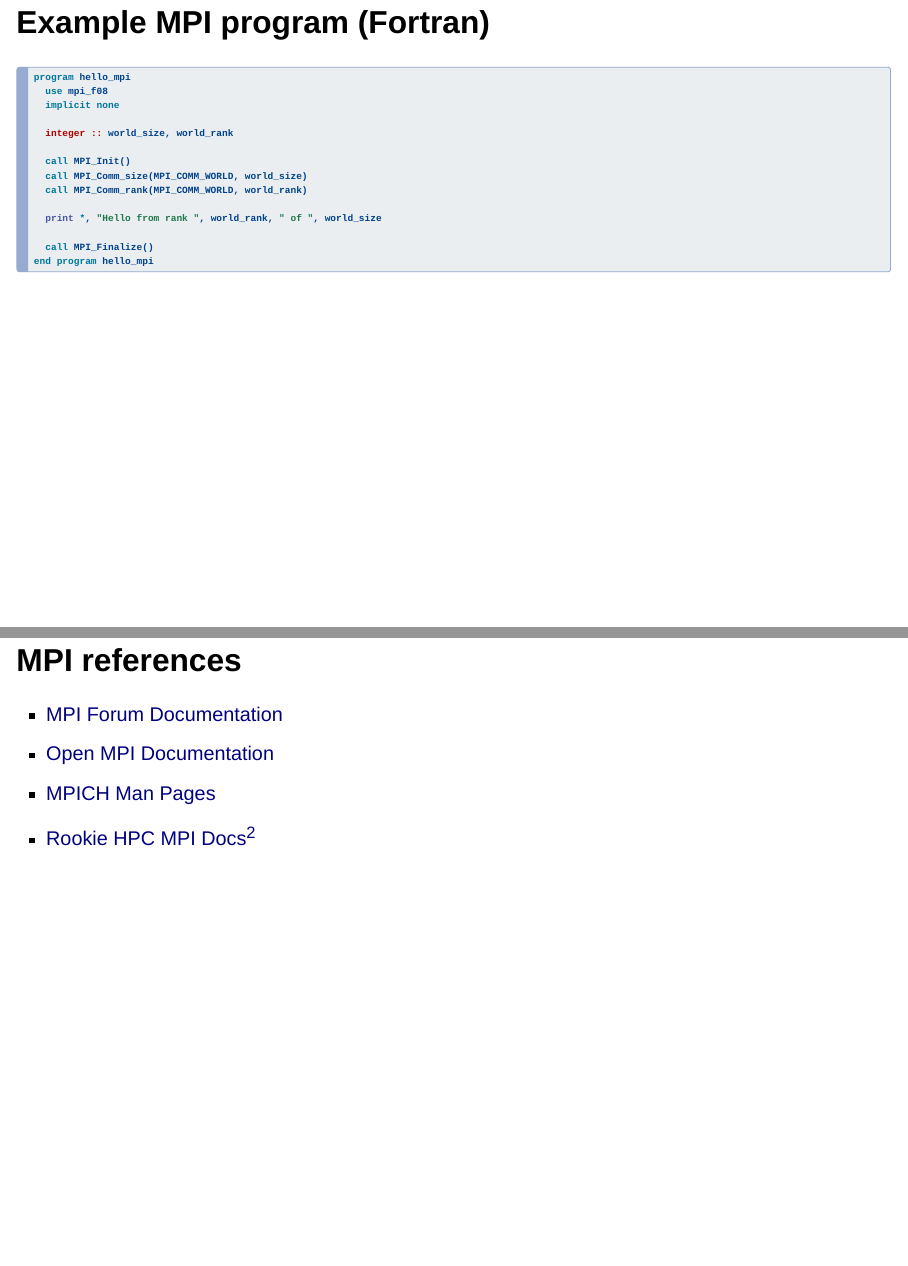
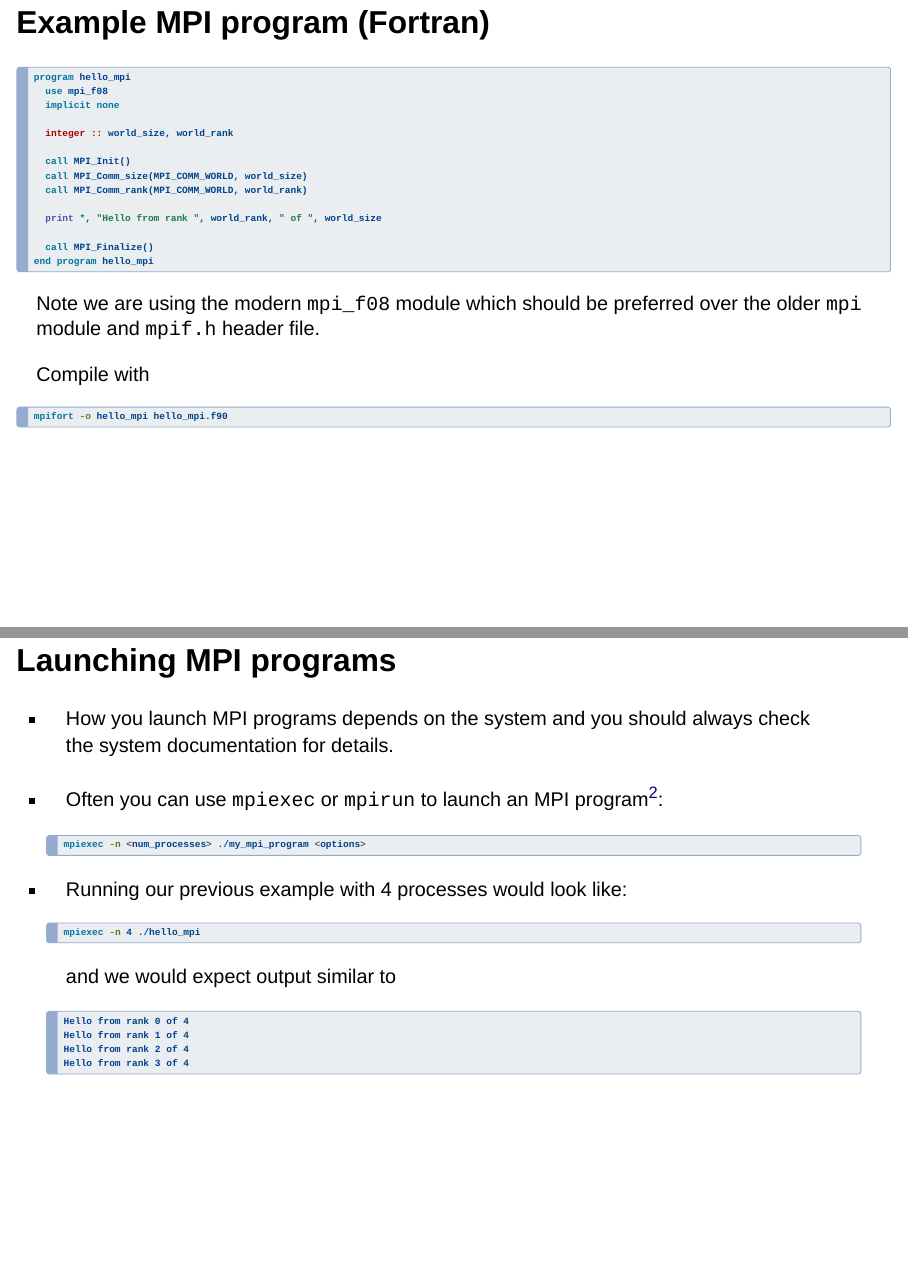
Before and after one commit to mirenradia/dirac-gppt-multi-gpu, a Quarto document (slides/slides.qmd): pages 8 and 9 of 85 before the commit and pages 8 and 9 of 86 after it, joined at a grey line. Rendered offline with R 4.5, knitr and Pandoc in place of Quarto, with nearby package versions; drawn as Slidy slides in place of the format the file asks for.

Commit message:
Add more content to MPI recap

````diff
--- a/slides/slides.qmd
+++ b/slides/slides.qmd
@@ -106,5 +110,5 @@ int main(int argc, char* argv[])
 
-## Example MPI program (Fortran)
+## Example MPI program (Fortran) {.smaller}
 
 ```fortran
 program hello_mpi
@@ -122,3 +126,29 @@ program hello_mpi
   call MPI_Finalize()
 end program hello_mpi
 ```
+Note we are using the modern `mpi_f08` module which should be preferred over the
+older `mpi` module and `mpif.h` header file.
+
+Compile with
+```{.bash code-line-numbers="false"}
+mpifort -o hello_mpi hello_mpi.f90
+```
+
+## Launching MPI programs
+
+* How you launch MPI programs depends on the system and you should always
+  check the system documentation for details.
+* Often you can use `mpiexec` or `mpirun` to launch an MPI program[^pmi]:
+  ```{.bash code-line-numbers="false"}
+  mpiexec -n <num_processes> ./my_mpi_program <options>
+  ```
+* Running our previous example with 4 processes would look like:
+  ```{.bash code-line-numbers="false"}
+  mpiexec -n 4 ./hello_mpi
+  ```
+  and we would expect output similar to
+  ```{.txt code-line-numbers="false"}
+  Hello from rank 0 of 4
+  Hello from rank 1 of 4
+  Hello from rank 2 of 4
+  Hello from rank 3 of 4
````
Also changed, not shown: slides/slides.qmd (11 more changed lines).
